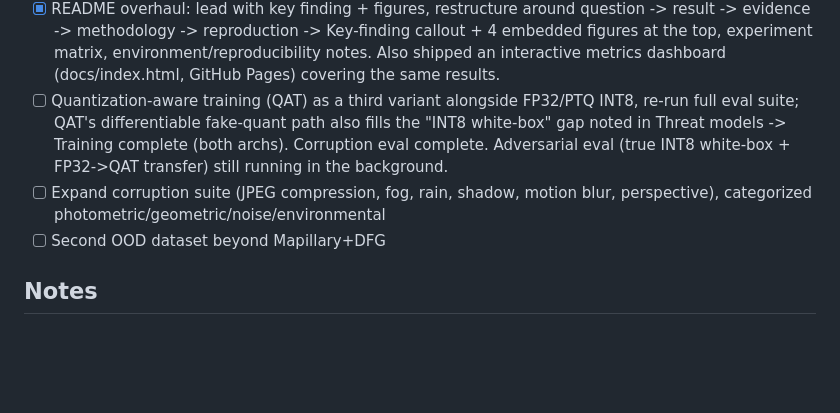
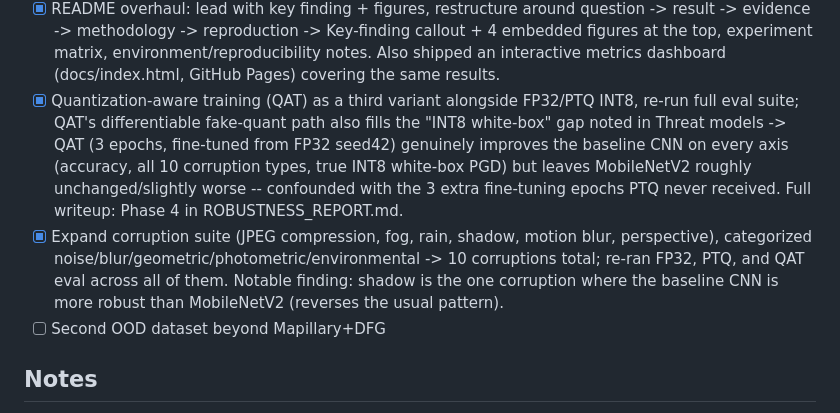
Before and after one commit to Charith-Reddy-Pareddy/Robustness-and-Quantized-Inference-for-Autonomous-Traffic-Sign-Analytics, a Markdown page: PLAN.md, the part around the change. Drawn GitHub-style; blank space fills up the shorter version.

Commit message:
Mark QAT and corruption suite done

```diff
--- a/PLAN.md
+++ b/PLAN.md
@@ -95,13 +95,19 @@ Driven by external feedback on the finished project. Each item gets its own comm
       -> Key-finding callout + 4 embedded figures at the top, experiment matrix,
          environment/reproducibility notes. Also shipped an interactive metrics
          dashboard (docs/index.html, GitHub Pages) covering the same results.
-- [ ] Quantization-aware training (QAT) as a third variant alongside FP32/PTQ INT8,
+- [x] Quantization-aware training (QAT) as a third variant alongside FP32/PTQ INT8,
       re-run full eval suite; QAT's differentiable fake-quant path also fills the
       "INT8 white-box" gap noted in Threat models
-      -> Training complete (both archs). Corruption eval complete. Adversarial eval
-         (true INT8 white-box + FP32->QAT transfer) still running in the background.
-- [ ] Expand corruption suite (JPEG compression, fog, rain, shadow, motion blur,
-      perspective), categorized photometric/geometric/noise/environmental
+      -> QAT (3 epochs, fine-tuned from FP32 seed42) genuinely improves the baseline
+         CNN on every axis (accuracy, all 10 corruption types, true INT8 white-box PGD)
+         but leaves MobileNetV2 roughly unchanged/slightly worse -- confounded with the
+         3 extra fine-tuning epochs PTQ never received. Full writeup: Phase 4 in
+         ROBUSTNESS_REPORT.md.
+- [x] Expand corruption suite (JPEG compression, fog, rain, shadow, motion blur,
+      perspective), categorized noise/blur/geometric/photometric/environmental
+      -> 10 corruptions total; re-ran FP32, PTQ, and QAT eval across all of them.
+         Notable finding: shadow is the one corruption where the baseline CNN is more
+         robust than MobileNetV2 (reverses the usual pattern).
 - [ ] Second OOD dataset beyond Mapillary+DFG
 
 ## Notes
```
